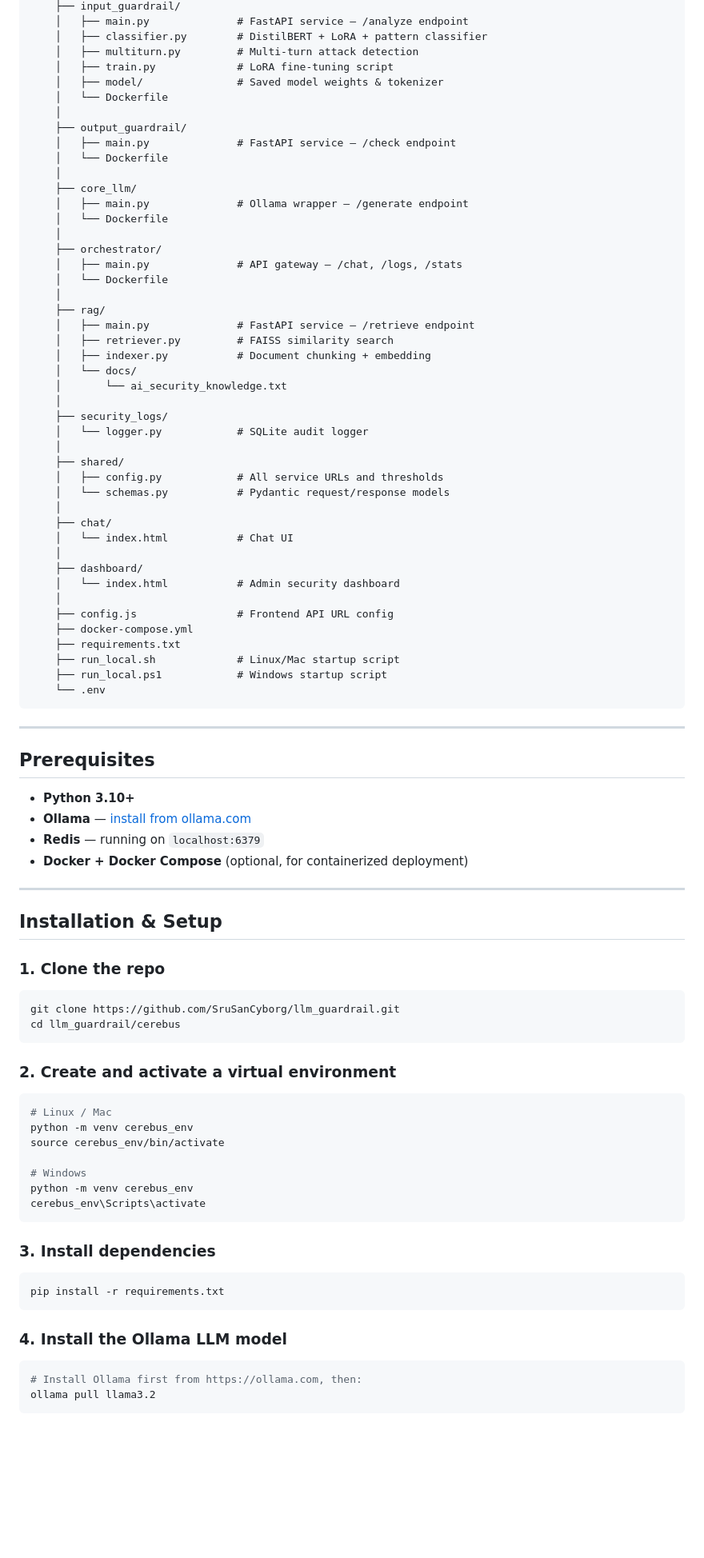
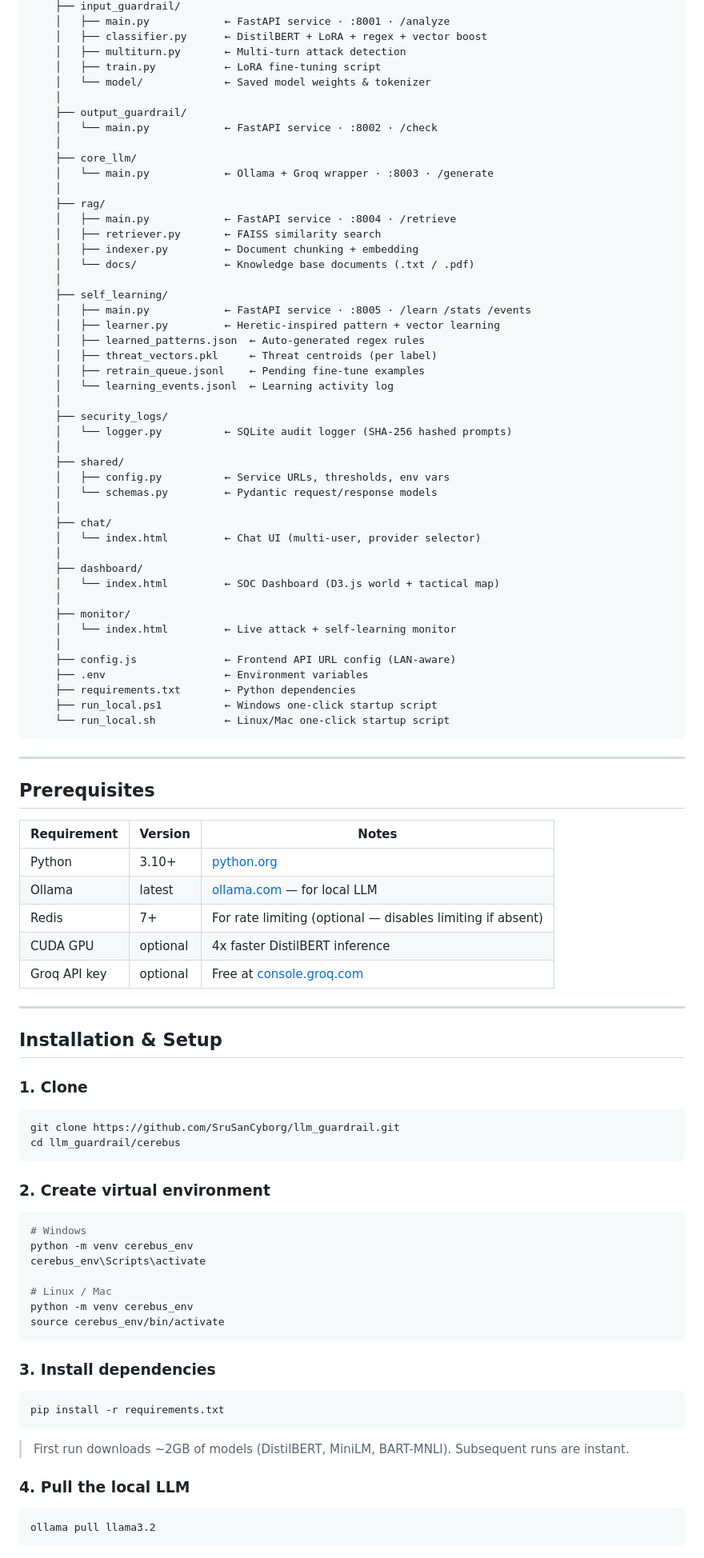
Before and after one commit to SruSanCyborg/llm_guardrail, a Markdown page: README.md, the part around one of its changes. Shown at 80% size. Rendered like a GitHub page; blank space fills up the shorter version.

````diff
--- a/README.md
+++ b/README.md
@@ -220,81 +243,86 @@ llm_guardrail/
     ├── input_guardrail/
-    │   ├── main.py              # FastAPI service — /analyze endpoint
-    │   ├── classifier.py        # DistilBERT + LoRA + pattern classifier
-    │   ├── multiturn.py         # Multi-turn attack detection
-    │   ├── train.py             # LoRA fine-tuning script
-    │   ├── model/               # Saved model weights & tokenizer
-    │   └── Dockerfile
+    │   ├── main.py            ← FastAPI service · :8001 · /analyze
+    │   ├── classifier.py      ← DistilBERT + LoRA + regex + vector boost
+    │   ├── multiturn.py       ← Multi-turn attack detection
+    │   ├── train.py           ← LoRA fine-tuning script
+    │   └── model/             ← Saved model weights & tokenizer
     │
     ├── output_guardrail/
-    │   ├── main.py              # FastAPI service — /check endpoint
-    │   └── Dockerfile
+    │   └── main.py            ← FastAPI service · :8002 · /check
     │
     ├── core_llm/
-    │   ├── main.py              # Ollama wrapper — /generate endpoint
-    │   └── Dockerfile
-    │
-    ├── orchestrator/
-    │   ├── main.py              # API gateway — /chat, /logs, /stats
-    │   └── Dockerfile
+    │   └── main.py            ← Ollama + Groq wrapper · :8003 · /generate
     │
     ├── rag/
-    │   ├── main.py              # FastAPI service — /retrieve endpoint
-    │   ├── retriever.py         # FAISS similarity search
-    │   ├── indexer.py           # Document chunking + embedding
-    │   └── docs/
-    │       └── ai_security_knowledge.txt
+    │   ├── main.py            ← FastAPI service · :8004 · /retrieve
+    │   ├── retriever.py       ← FAISS similarity search
+    │   ├── indexer.py         ← Document chunking + embedding
+    │   └── docs/              ← Knowledge base documents (.txt / .pdf)
+    │
+    ├── self_learning/
+    │   ├── main.py            ← FastAPI service · :8005 · /learn /stats /events
+    │   ├── learner.py         ← Heretic-inspired pattern + vector learning
+    │   ├── learned_patterns.json  ← Auto-generated regex rules
+    │   ├── threat_vectors.pkl     ← Threat centroids (per label)
+    │   ├── retrain_queue.jsonl    ← Pending fine-tune examples
+    │   └── learning_events.jsonl  ← Learning activity log
     │
     ├── security_logs/
-    │   └── logger.py            # SQLite audit logger
+    │   └── logger.py          ← SQLite audit logger (SHA-256 hashed prompts)
     │
     ├── shared/
-    │   ├── config.py            # All service URLs and thresholds
-    │   └── schemas.py           # Pydantic request/response models
+    │   ├── config.py          ← Service URLs, thresholds, env vars
+    │   └── schemas.py         ← Pydantic request/response models
     │
     ├── chat/
-    │   └── index.html           # Chat UI
+    │   └── index.html         ← Chat UI (multi-user, provider selector)
     │
     ├── dashboard/
-    │   └── index.html           # Admin security dashboard
+    │   └── index.html         ← SOC Dashboard (D3.js world + tactical map)
     │
-    ├── config.js                # Frontend API URL config
-    ├── docker-compose.yml
-    ├── requirements.txt
-    ├── run_local.sh             # Linux/Mac startup script
-    ├── run_local.ps1            # Windows startup script
-    └── .env
+    ├── monitor/
+    │   └── index.html         ← Live attack + self-learning monitor
+    │
+    ├── config.js              ← Frontend API URL config (LAN-aware)
+    ├── .env                   ← Environment variables
+    ├── requirements.txt       ← Python dependencies
+    ├── run_local.ps1          ← Windows one-click startup script
+    └── run_local.sh           ← Linux/Mac one-click startup script
 ```
 
 ---
 
 ## Prerequisites
 
-- **Python 3.10+**
-- **Ollama** — [install from ollama.com](https://ollama.com)
-- **Redis** — running on `localhost:6379`
-- **Docker + Docker Compose** (optional, for containerized deployment)
+| Requirement | Version | Notes |
+|---|---|---|
+| Python | 3.10+ | [python.org](https://python.org) |
+| Ollama | latest | [ollama.com](https://ollama.com) — for local LLM |
+| Redis | 7+ | For rate limiting (optional — disables limiting if absent) |
+| CUDA GPU | optional | 4x faster DistilBERT inference |
+| Groq API key | optional | Free at [console.groq.com](https://console.groq.com) |
 
 ---
 
 ## Installation & Setup
 
-### 1. Clone the repo
+### 1. Clone
 
 ```bash
 git clone https://github.com/SruSanCyborg/llm_guardrail.git
 cd llm_guardrail/cerebus
 ```
 
-### 2. Create and activate a virtual environment
+### 2. Create virtual environment
 
 ```bash
+# Windows
+python -m venv cerebus_env
+cerebus_env\Scripts\activate
+
 # Linux / Mac
 python -m venv cerebus_env
 source cerebus_env/bin/activate
-
-# Windows
-python -m venv cerebus_env
-cerebus_env\Scripts\activate
 ```
 
 ### 3. Install dependencies
@@ -303,10 +331,11 @@ cerebus_env\Scripts\activate
 pip install -r requirements.txt
 ```
 
-### 4. Install the Ollama LLM model
+> First run downloads ~2GB of models (DistilBERT, MiniLM, BART-MNLI). Subsequent runs are instant.
+
+### 4. Pull the local LLM
 
 ```bash
-# Install Ollama first from https://ollama.com, then:
 ollama pull llama3.2
 ```
 
````
Also changed, not shown: other parts of README.md (+304 -308 lines).
